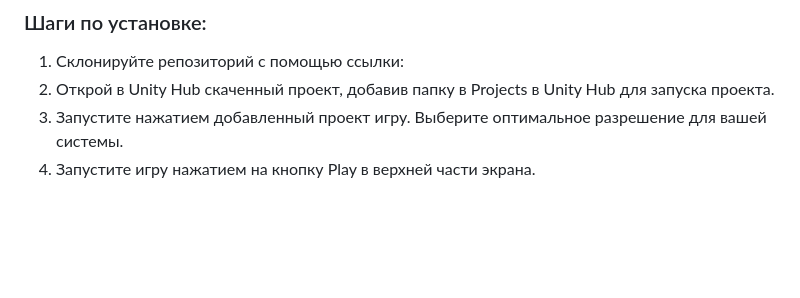
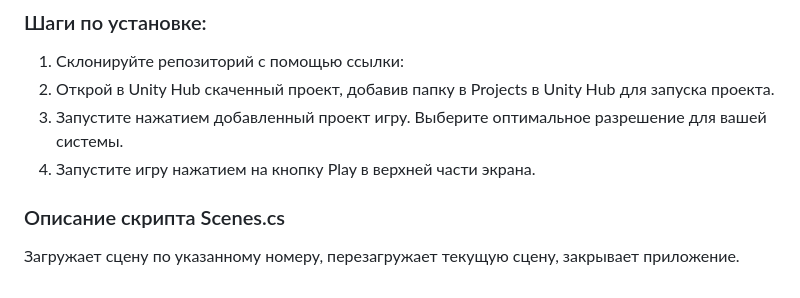
Before and after one commit to Euxxa/3D-Casual-Puzzle, a Markdown page: README.md, the part around the change. Rendered like a GitHub page; blank space fills up the shorter version.

```diff
--- a/README.md
+++ b/README.md
@@ -36,3 +36,6 @@
 2. Открой в Unity Hub скаченный проект, добавив папку в Projects в Unity Hub для запуска проекта.
 3. Запустите нажатием добавленный проект игру. Выберите оптимальное разрешение для вашей системы.
 4. Запустите игру нажатием на кнопку Play в верхней части экрана.
+
+### Описание скрипта Scenes.cs
+Загружает сцену по указанному номеру, перезагружает текущую сцену, закрывает приложение.
```
